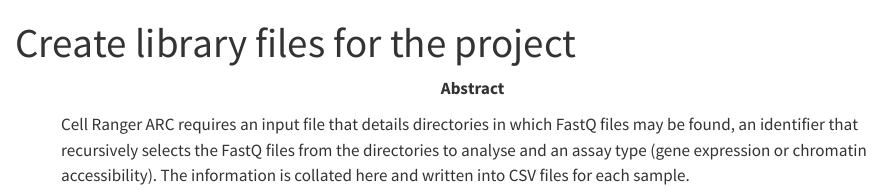
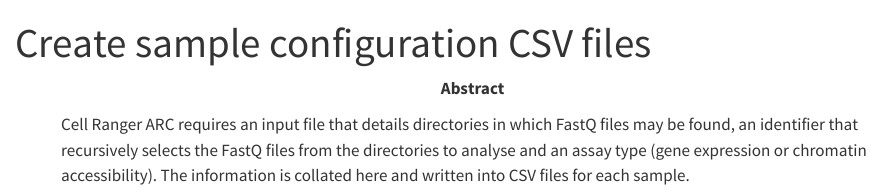
Before and after one commit to ChristopherBarrington/project-notes, a Quarto document (cell-ranger/arc/write-sample-csvs/index.qmd): the page in a window 1100 px wide, from its top. Rendered offline with R 4.5, knitr and Pandoc in place of Quarto, with nearby package versions; some code elsewhere in the file could not run offline; long lines of code are wrapped.

Commit message:
updated write sample csvs title

```diff
--- a/cell-ranger/arc/write-sample-csvs/index.qmd
+++ b/cell-ranger/arc/write-sample-csvs/index.qmd
@@ -1,5 +1,5 @@
 ---
-title: Create library files for the project
+title: Create sample configuration CSV files
 
 description:
   The Cell Ranger ARC configuration file provides sample names, identifiers and paths for FastQ files to quantify.
```
